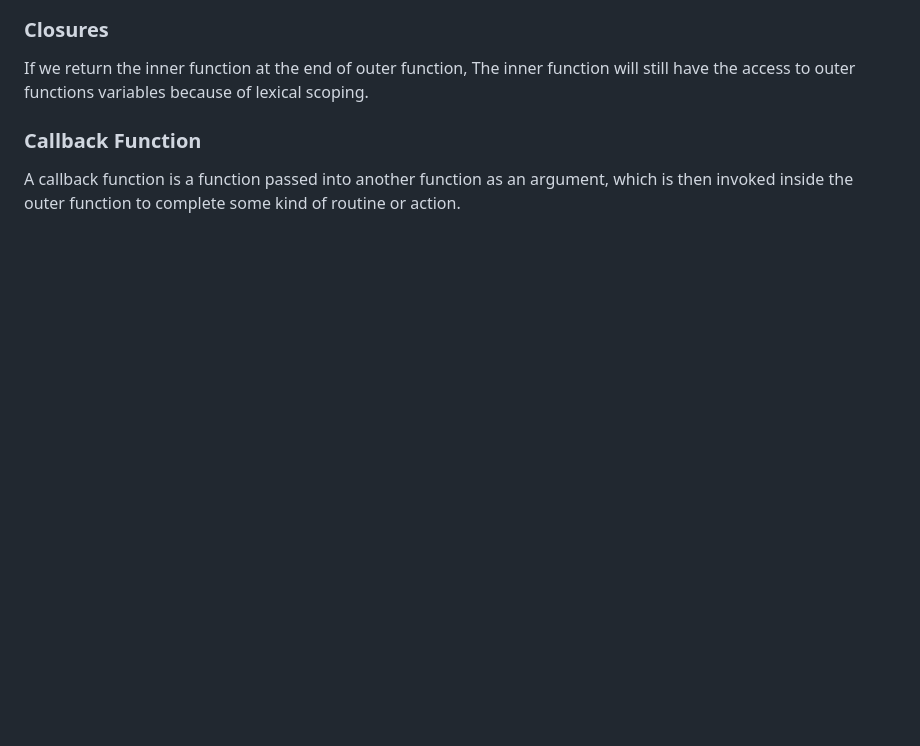
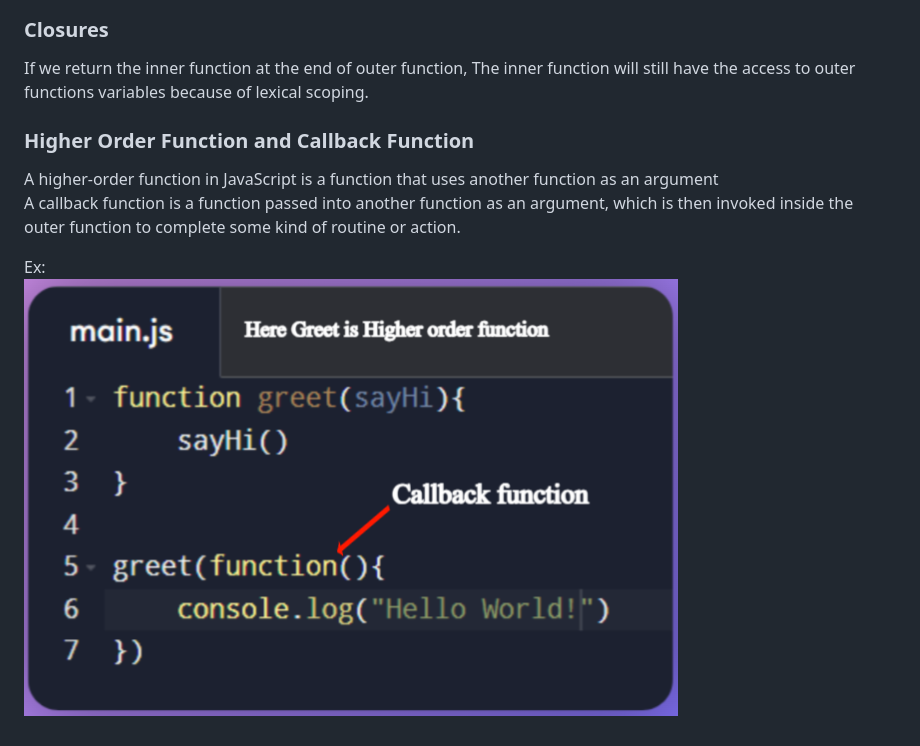
Before and after one commit to Abhilash086/javascript_beginner_to_advance, a Markdown page: README.md, the part around the change. Drawn GitHub-style; blank space fills up the shorter version.

```diff
--- a/README.md
+++ b/README.md
@@ -159,5 +159,9 @@ Ex:
 ### Closures
 If we return the inner function at the end of outer function, The inner function will still have the access to outer functions variables because of lexical scoping.
 
-### Callback Function
+### Higher Order Function and Callback Function
+A higher-order function in JavaScript is a function that uses another function as an argument
 A callback function is a function passed into another function as an argument, which is then invoked inside the outer function to complete some kind of routine or action.
+
+Ex:
+![image of code](https://github.com/Abhilash086/javascript_beginner_to_advance/blob/main/Screenshot%202024-11-14%20131808.png?raw=true)
```
